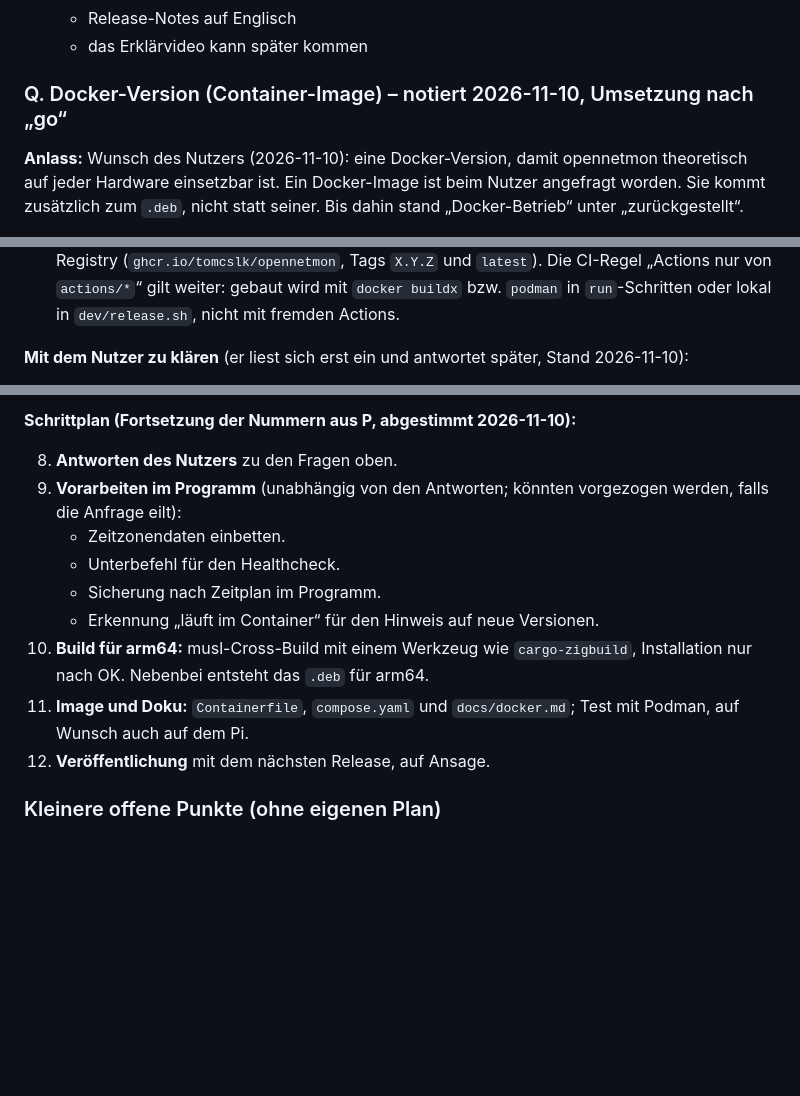
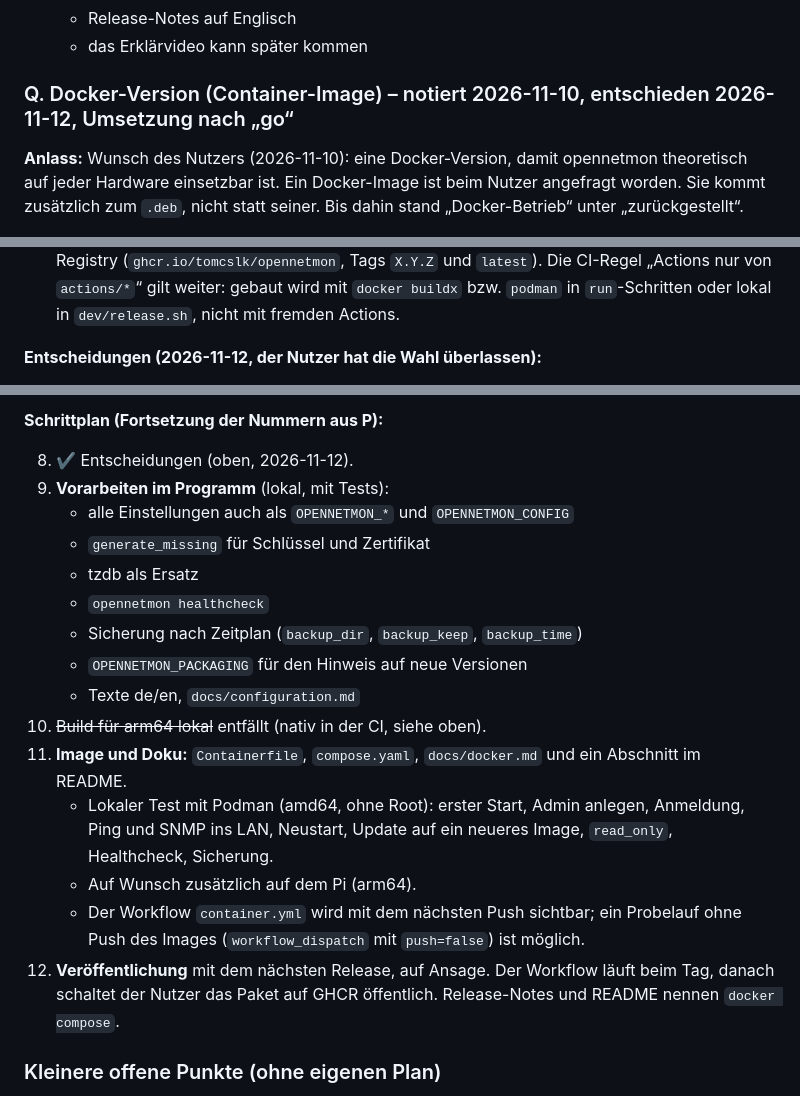
Before and after one commit to tomCSLK/opennetmon, a Markdown page: PLAN.md, 3 parts joined by grey strips. GitHub-like rendering; blank space fills up the shorter version.

```diff
--- a/PLAN.md
+++ b/PLAN.md
@@ -1204,7 +1204,7 @@ Ergebnis von Schritt 1 (Vergleich am 2026-11-10):
    - Release-Notes auf Englisch
    - das Erklärvideo kann später kommen
 
-### Q. Docker-Version (Container-Image) – notiert 2026-11-10, Umsetzung nach „go“
+### Q. Docker-Version (Container-Image) – notiert 2026-11-10, entschieden 2026-11-12, Umsetzung nach „go“
 
 **Anlass:** Wunsch des Nutzers (2026-11-10): eine Docker-Version, damit opennetmon theoretisch auf jeder Hardware einsetzbar ist. Ein Docker-Image ist
 beim Nutzer angefragt worden. Sie kommt zusätzlich zum `.deb`, nicht statt seiner. Bis dahin stand „Docker-Betrieb“ unter „zurückgestellt“.
@@ -1242,5 +1242,5 @@ beim Nutzer angefragt worden. Sie kommt zusätzlich zum `.deb`, nicht statt sein
   `latest`). Die CI-Regel „Actions nur von `actions/*`“ gilt weiter: gebaut wird mit `docker buildx` bzw. `podman` in `run`-Schritten oder lokal in
   `dev/release.sh`, nicht mit fremden Actions.
 
-**Mit dem Nutzer zu klären** (er liest sich erst ein und antwortet später, Stand 2026-11-10):
+**Entscheidungen (2026-11-12, der Nutzer hat die Wahl überlassen):**
 
@@ -1252,15 +1299,23 @@ beim Nutzer angefragt worden. Sie kommt zusätzlich zum `.deb`, nicht statt sein
 
-**Schrittplan (Fortsetzung der Nummern aus P, abgestimmt 2026-11-10):**
+**Schrittplan (Fortsetzung der Nummern aus P):**
 
-8. **Antworten des Nutzers** zu den Fragen oben.
-9. **Vorarbeiten im Programm** (unabhängig von den Antworten; könnten vorgezogen werden, falls die Anfrage eilt):
-   - Zeitzonendaten einbetten.
-   - Unterbefehl für den Healthcheck.
-   - Sicherung nach Zeitplan im Programm.
-   - Erkennung „läuft im Container“ für den Hinweis auf neue Versionen.
-10. **Build für arm64:** musl-Cross-Build mit einem Werkzeug wie `cargo-zigbuild`, Installation nur nach OK. Nebenbei entsteht das `.deb` für arm64.
-11. **Image und Doku:** `Containerfile`, `compose.yaml` und `docs/docker.md`; Test mit Podman, auf Wunsch auch auf dem Pi.
-12. **Veröffentlichung** mit dem nächsten Release, auf Ansage.
+8. ✔ Entscheidungen (oben, 2026-11-12).
+9. **Vorarbeiten im Programm** (lokal, mit Tests):
+   - alle Einstellungen auch als `OPENNETMON_*` und `OPENNETMON_CONFIG`
+   - `generate_missing` für Schlüssel und Zertifikat
+   - tzdb als Ersatz
+   - `opennetmon healthcheck`
+   - Sicherung nach Zeitplan (`backup_dir`, `backup_keep`, `backup_time`)
+   - `OPENNETMON_PACKAGING` für den Hinweis auf neue Versionen
+   - Texte de/en, `docs/configuration.md`
+10. ~~Build für arm64 lokal~~ entfällt (nativ in der CI, siehe oben).
+11. **Image und Doku:** `Containerfile`, `compose.yaml`, `docs/docker.md` und ein Abschnitt im README.
+    - Lokaler Test mit Podman (amd64, ohne Root): erster Start, Admin anlegen, Anmeldung, Ping und SNMP ins LAN, Neustart, Update auf ein neueres
+      Image, `read_only`, Healthcheck, Sicherung.
+    - Auf Wunsch zusätzlich auf dem Pi (arm64).
+    - Der Workflow `container.yml` wird mit dem nächsten Push sichtbar; ein Probelauf ohne Push des Images (`workflow_dispatch` mit `push=false`) ist möglich.
+12. **Veröffentlichung** mit dem nächsten Release, auf Ansage. Der Workflow läuft beim Tag, danach schaltet der Nutzer das Paket auf GHCR öffentlich.
+    Release-Notes und README nennen `docker compose`.
 
 ### Kleinere offene Punkte (ohne eigenen Plan)
 
```
Also changed, not shown: other parts of PLAN.md (+52 -5 lines), CLAUDE.md (+2 -1 lines).
